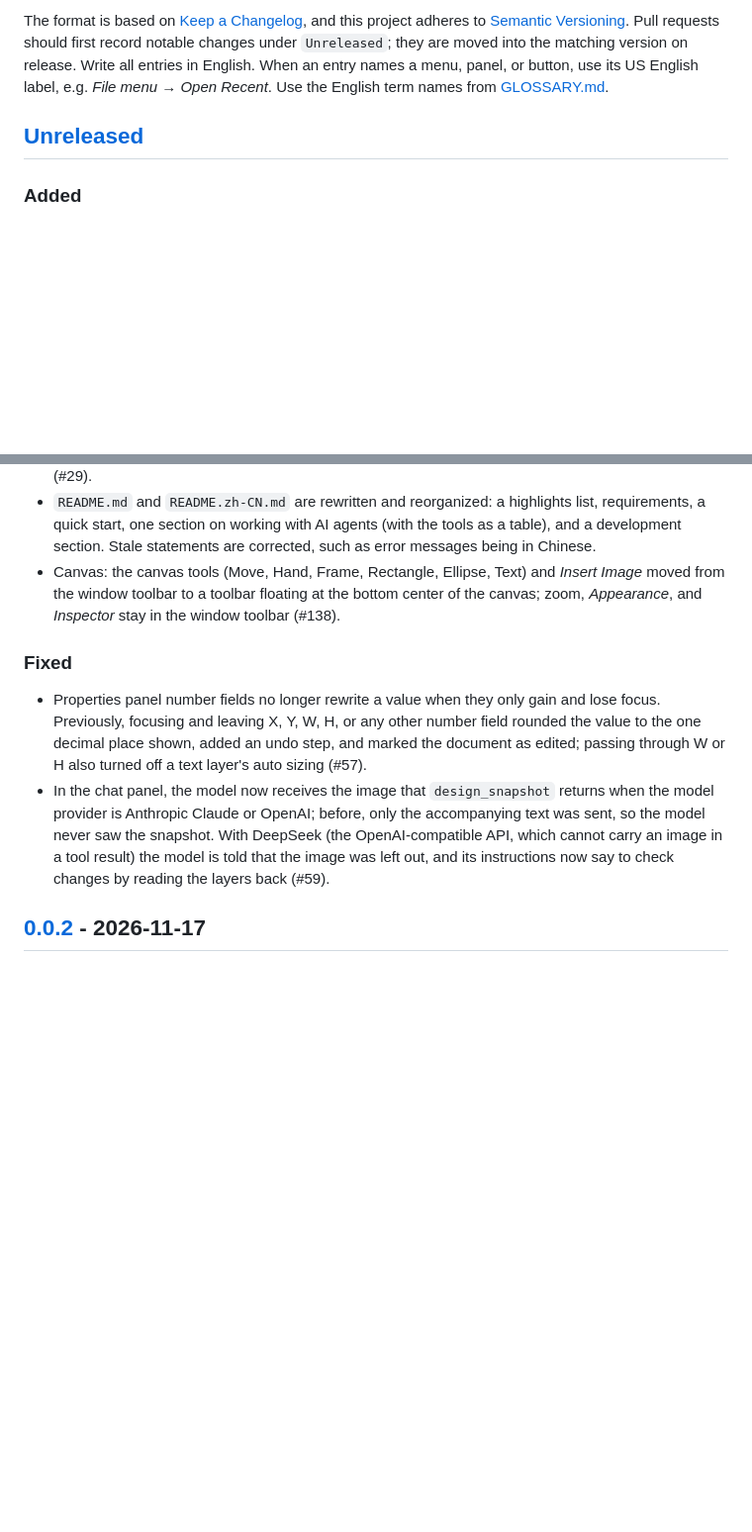
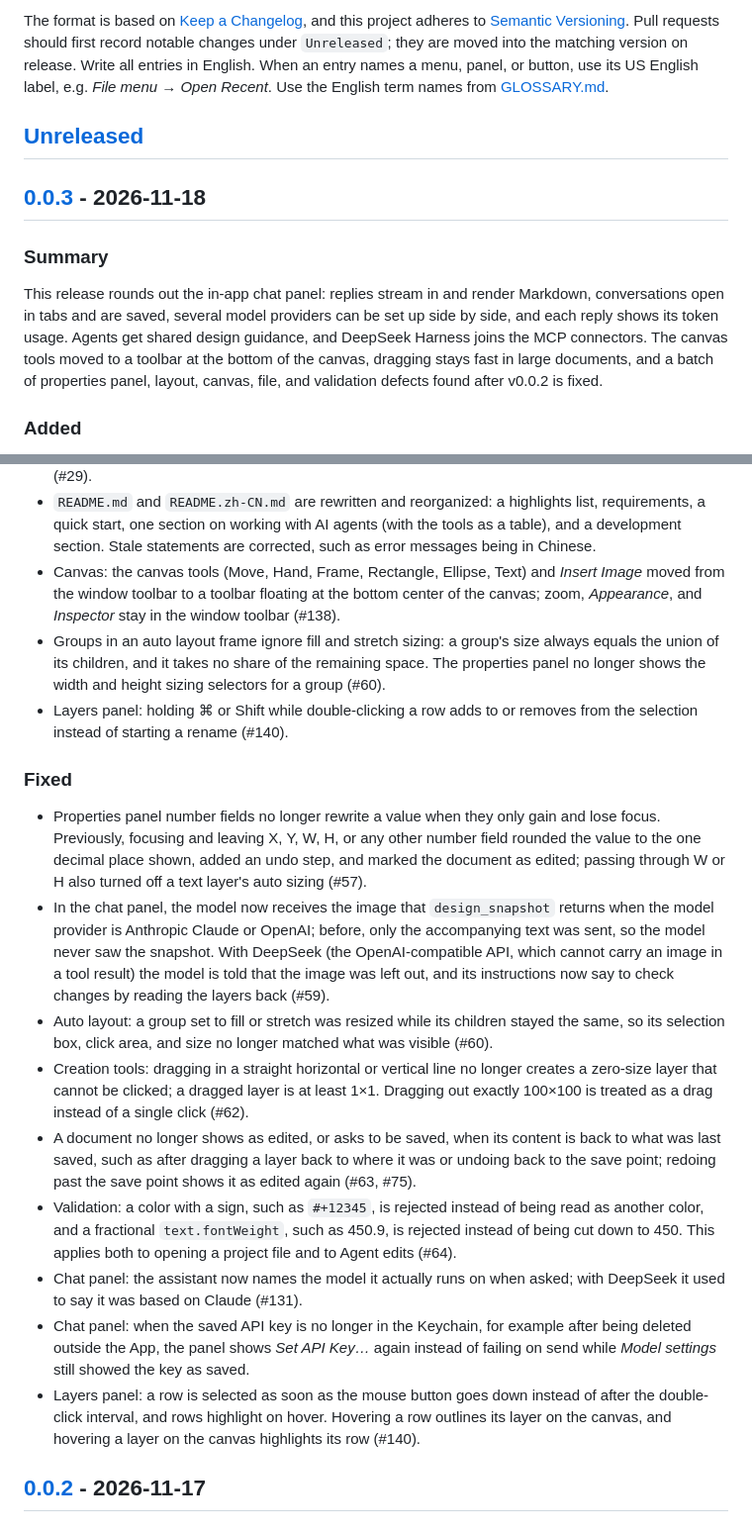
Before and after one commit to Bald-M/fudehand, a Markdown page: CHANGELOG.md, 2 parts joined by grey strips. Shown at 99% size. Rendered like a GitHub page; blank space fills up the shorter version.

```diff
--- a/CHANGELOG.md
+++ b/CHANGELOG.md
@@ -10,6 +10,12 @@ names from [GLOSSARY.md](GLOSSARY.md).
 
 ## [Unreleased]
 
+## [0.0.3] - 2026-11-18
+
+### Summary
+
+This release rounds out the in-app chat panel: replies stream in and render Markdown, conversations open in tabs and are saved, several model providers can be set up side by side, and each reply shows its token usage. Agents get shared design guidance, and DeepSeek Harness joins the MCP connectors. The canvas tools moved to a toolbar at the bottom of the canvas, dragging stays fast in large documents, and a batch of properties panel, layout, canvas, file, and validation defects found after v0.0.2 is fixed.
+
 ### Added
 
 - MCP connector: *MCP Connectors…* now lists DeepSeek Harness too. *Connect* adds the MCP server to its home patch file (`~/.dsh/cordis.patch.yml`) in a marked block and *Disconnect* removes only that block; the app is found in `/Applications` even when `dsh` is not on the `PATH` (#74).
@@ -32,11 +40,20 @@ names from [GLOSSARY.md](GLOSSARY.md).
 - Chat panel: changing the model keeps the conversation; the new model is given the earlier messages (#29).
 - `README.md` and `README.zh-CN.md` are rewritten and reorganized: a highlights list, requirements, a quick start, one section on working with AI agents (with the tools as a table), and a development section. Stale statements are corrected, such as error messages being in Chinese.
 - Canvas: the canvas tools (Move, Hand, Frame, Rectangle, Ellipse, Text) and *Insert Image* moved from the window toolbar to a toolbar floating at the bottom center of the canvas; zoom, *Appearance*, and *Inspector* stay in the window toolbar (#138).
+- Groups in an auto layout frame ignore fill and stretch sizing: a group's size always equals the union of its children, and it takes no share of the remaining space. The properties panel no longer shows the width and height sizing selectors for a group (#60).
+- Layers panel: holding ⌘ or Shift while double-clicking a row adds to or removes from the selection instead of starting a rename (#140).
 
 ### Fixed
 
 - Properties panel number fields no longer rewrite a value when they only gain and lose focus. Previously, focusing and leaving X, Y, W, H, or any other number field rounded the value to the one decimal place shown, added an undo step, and marked the document as edited; passing through W or H also turned off a text layer's auto sizing (#57).
 - In the chat panel, the model now receives the image that `design_snapshot` returns when the model provider is Anthropic Claude or OpenAI; before, only the accompanying text was sent, so the model never saw the snapshot. With DeepSeek (the OpenAI-compatible API, which cannot carry an image in a tool result) the model is told that the image was left out, and its instructions now say to check changes by reading the layers back (#59).
+- Auto layout: a group set to fill or stretch was resized while its children stayed the same, so its selection box, click area, and size no longer matched what was visible (#60).
+- Creation tools: dragging in a straight horizontal or vertical line no longer creates a zero-size layer that cannot be clicked; a dragged layer is at least 1×1. Dragging out exactly 100×100 is treated as a drag instead of a single click (#62).
+- A document no longer shows as edited, or asks to be saved, when its content is back to what was last saved, such as after dragging a layer back to where it was or undoing back to the save point; redoing past the save point shows it as edited again (#63, #75).
+- Validation: a color with a sign, such as `#+12345`, is rejected instead of being read as another color, and a fractional `text.fontWeight`, such as 450.9, is rejected instead of being cut down to 450. This applies both to opening a project file and to Agent edits (#64).
+- Chat panel: the assistant now names the model it actually runs on when asked; with DeepSeek it used to say it was based on Claude (#131).
+- Chat panel: when the saved API key is no longer in the Keychain, for example after being deleted outside the App, the panel shows *Set API Key…* again instead of failing on send while *Model settings* still showed the key as saved.
+- Layers panel: a row is selected as soon as the mouse button goes down instead of after the double-click interval, and rows highlight on hover. Hovering a row outlines its layer on the canvas, and hovering a layer on the canvas highlights its row (#140).
 
 ## [0.0.2] - 2026-11-17
 
```
Also changed, not shown: other parts of CHANGELOG.md (+4 -1 lines), README.md (+1 -1 lines), README.zh-CN.md (+1 -1 lines), docs/evidence/release-0.0.3-smoke-dark.jpg (added), docs/evidence/release-0.0.3-smoke-light.jpg (added), 2 other files.
